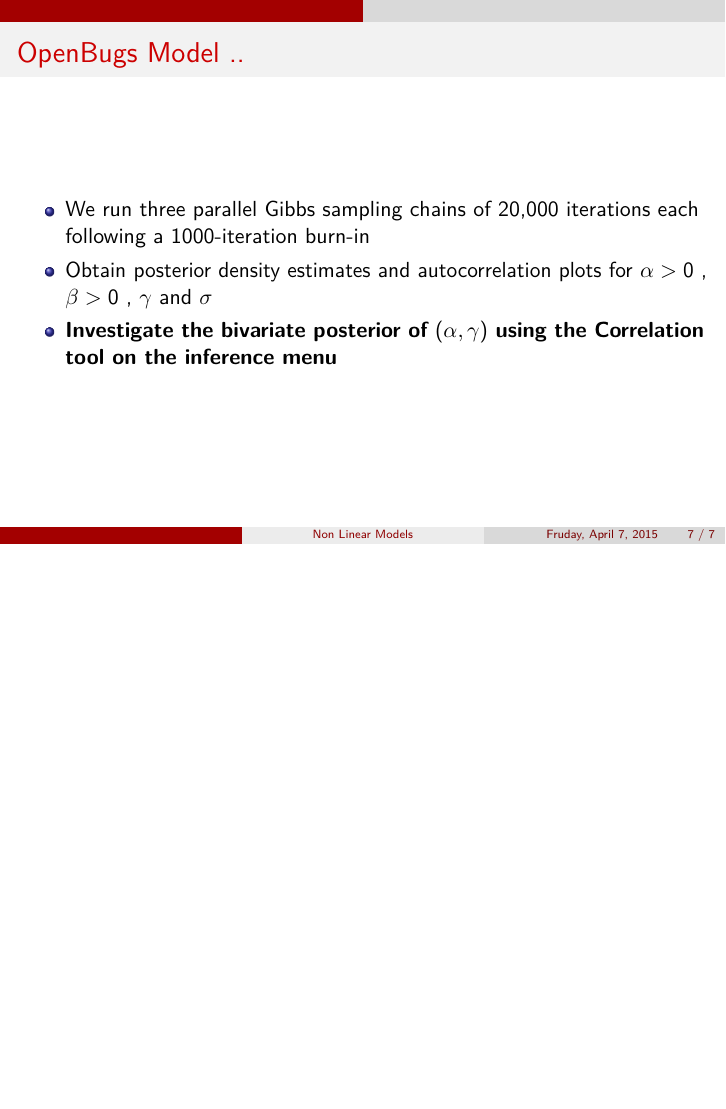
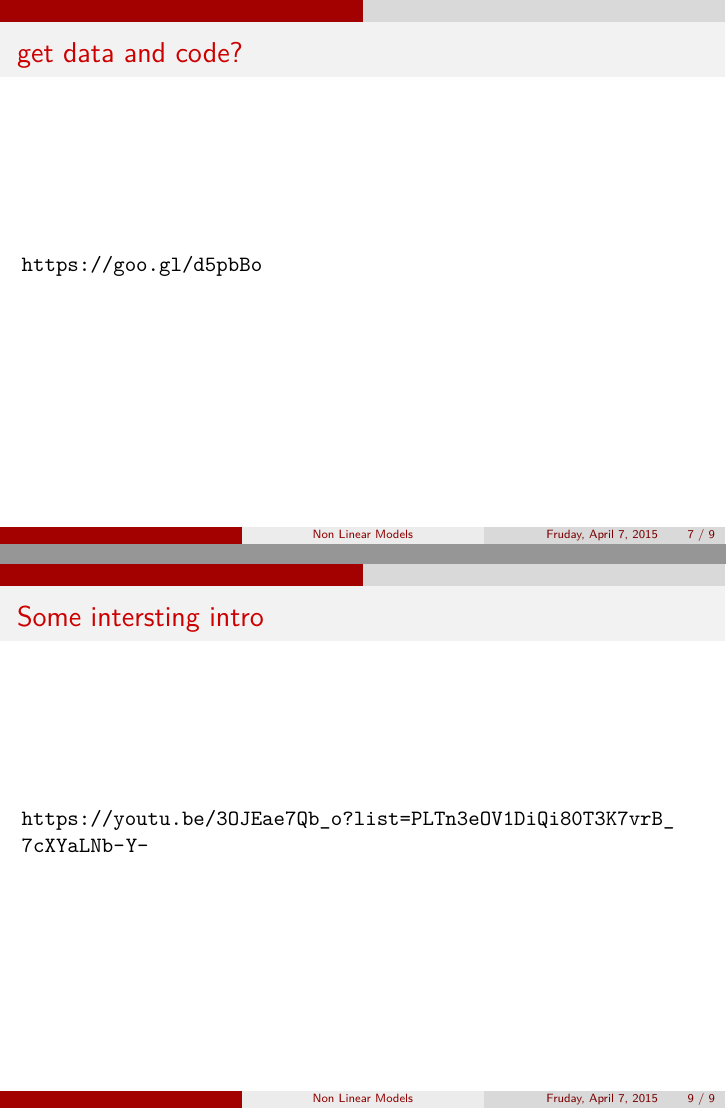
Before and after one commit to Keniajin/non_linear_bayesian, an R Markdown document (KMwai_non_linear.Rmd): page 7 of 7 before the commit and pages 7 and 9 of 9 after it, the two joined at a grey line. The pictures show the output file KMwai_non_linear.pdf that the author committed with the source.

Commit message:
updates on the presentation

```diff
--- a/KMwai_non_linear.Rmd
+++ b/KMwai_non_linear.Rmd
@@ -57,9 +57,16 @@ $$
  - **Sampling** is the best approach - types of sampling?
 - We use **Gibbs** Sampling
 
+## get data and code?
+
+ https://goo.gl/d5pbBo
+
 ## OpenBugs Model ..
   - We run three parallel Gibbs sampling chains of 20,000 iterations each
     following a 1000-iteration burn-in
   - Obtain posterior density estimates and autocorrelation plots for $\alpha>0$ , $\beta>0$ , $\gamma$ and $\sigma$
 
   - **Investigate the bivariate posterior of $(\alpha,\gamma)$ using the Correlation tool on the inference menu**
+
+## Some intersting intro
+https://youtu.be/3OJEae7Qb_o?list=PLTn3eOV1DiQi80T3K7vrB_7cXYaLNb-Y-
```
Also changed, not shown: KMwai_non_linear.pdf.
